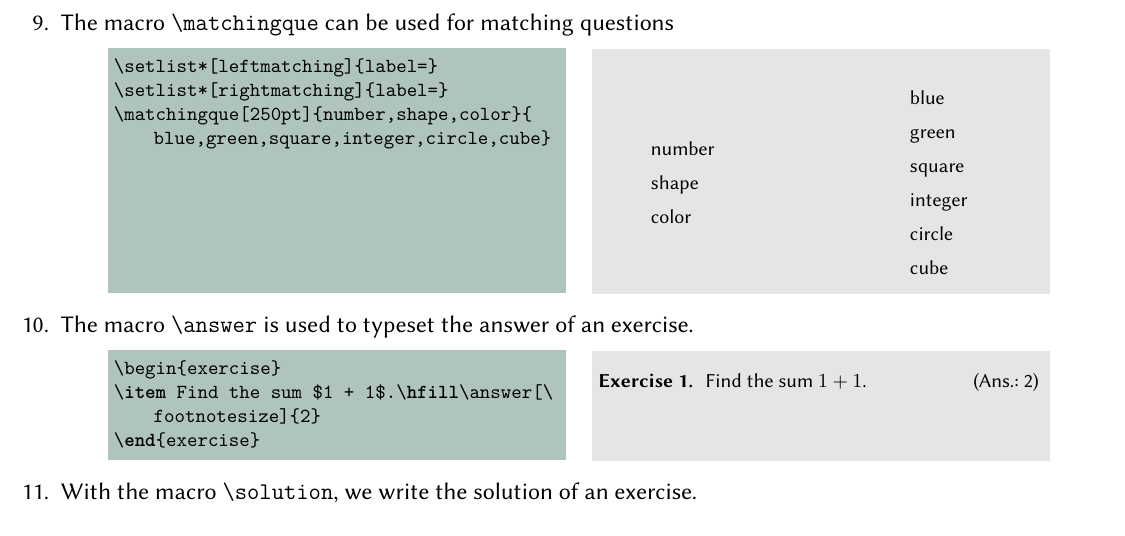
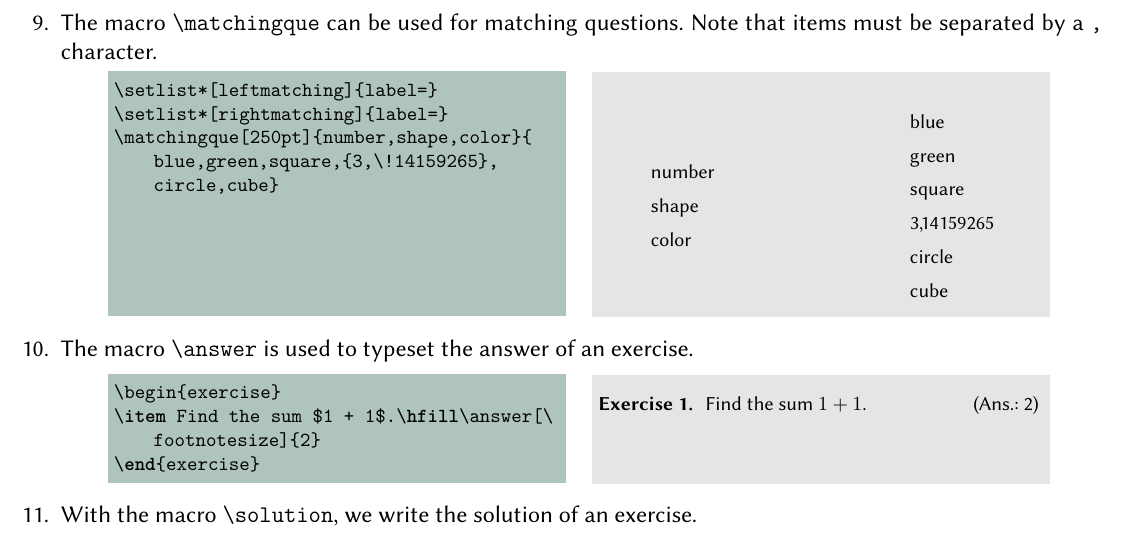
Before and after one commit to tsmtzs/schl, a LaTeX document (schl-overview/schl-overview.tex, which reads schl-overview/exampleMacroMatchingque.tex, schl.sty): part of page 3 of 6, cut so that both start at the same text. Compiled offline with XeLaTeX.

Commit message:
A decimal number is used as an argument in the example of schl-overview/exampleMacroMatchingque.tex

```diff
--- a/schl-overview/exampleMacroMatchingque.tex
+++ b/schl-overview/exampleMacroMatchingque.tex
@@ -1,3 +1,3 @@
 \setlist*[leftmatching]{label=}
 \setlist*[rightmatching]{label=}
-\matchingque[250pt]{number,shape,color}{blue,green,square,integer,circle,cube}
+\matchingque[250pt]{number,shape,color}{blue,green,square,{3,\!14159265},circle,cube}
--- a/schl-overview/schl-overview.tex
+++ b/schl-overview/schl-overview.tex
@@ -168,7 +168,8 @@ The following list provides some basic example use cases.
   % %%%%%%%%%%%%%%%%%%%%%%%%%%%%%%%%%%%%%%%%%%%%%%%%%%
   % Macro '\matchingque'
   % %%%%%%%%%%%%%%%%%%%%%%%%%%%%%%%%%%%%%%%%%%%%%%%%%%
-\item The macro \verb|\matchingque| can be used for matching questions
+\item The macro \verb|\matchingque| can be used for matching questions. Note that items must be
+  separated by a \verb|,| character.
   %
   \setlength{\exheight}{117pt}
   \setlength{\leftmatchwidth}{10em}
--- a/schl.sty
+++ b/schl.sty
@@ -117,6 +117,10 @@
 %% \signatures uses a \parbox with length \signatureslength.
 %% Each new name is written in a new line. The length between lines is
 %% \signaturelineskip.
+\newlength{\signatureslength}
+\setlength{\signatureslength}{13em}
+\newlength{\signaturelineskip}
+\setlength{\signaturelineskip}{7ex}
 %%
 %% Lengths \leftmatchwidth and \rightmatchwidth are used in macro \matchingque.
 %% Both specify the length of a \parbox. \leftmatchwidth is the length of the left
```
Also changed, not shown: schl-overview/schl-overview.pdf, schl.pdf, schl.sty (3 more changed lines), 1 other file.
